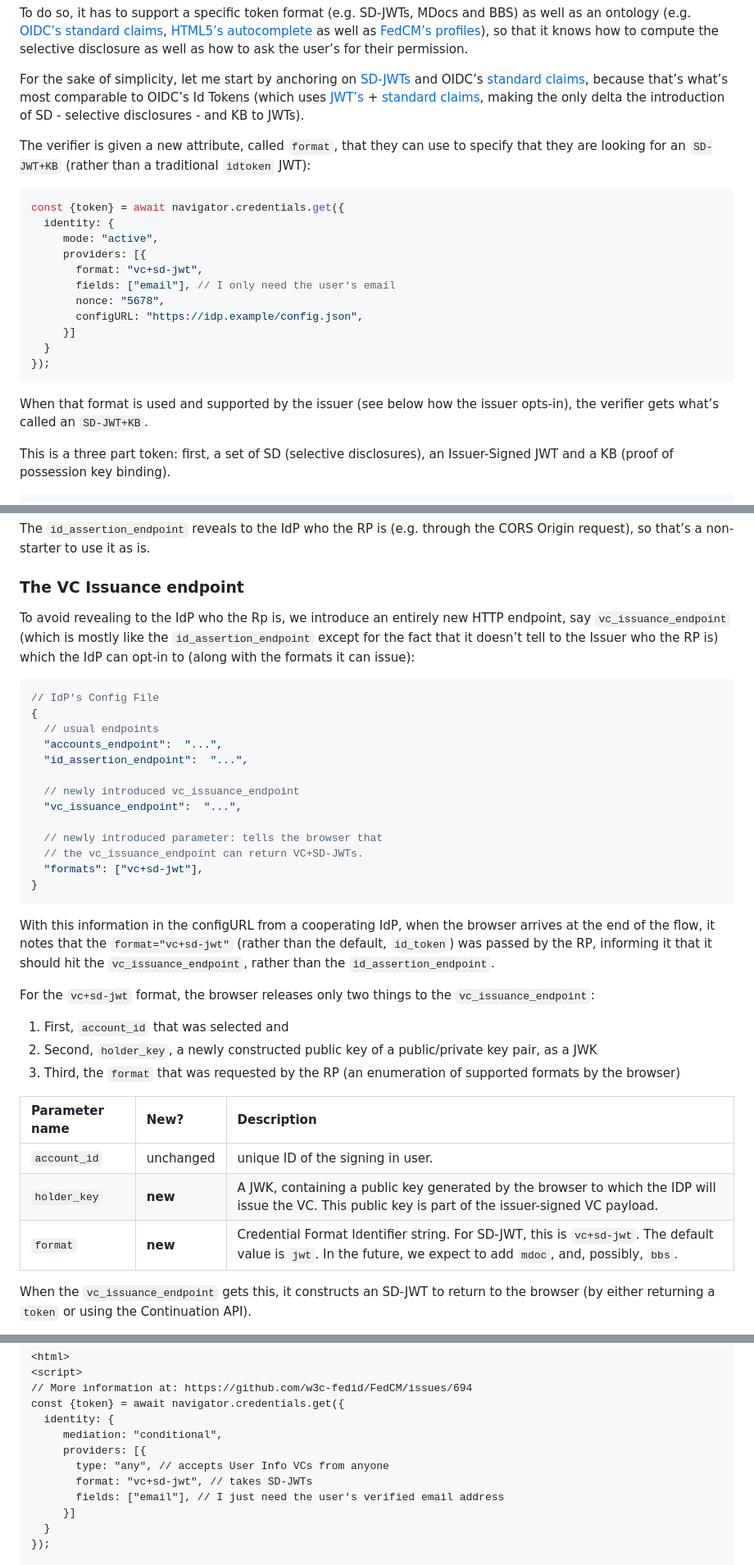
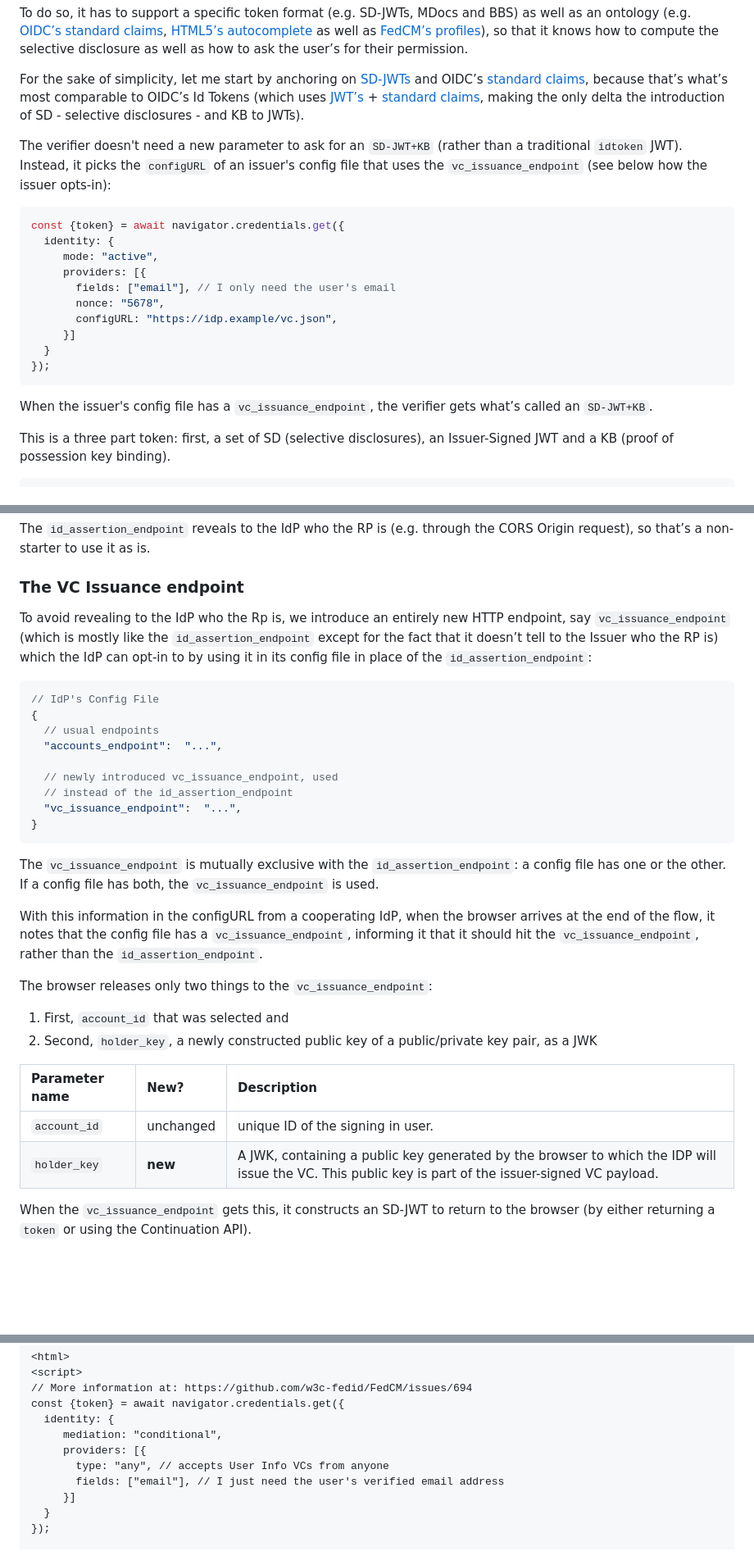
Before and after one commit to w3c-fedid/delegation, a Markdown page: README.md, 3 parts joined by grey strips. Shown at 82% size. Rendered like a GitHub page; blank space fills up the shorter version.

Commit message:
Remove the need for a "format" paramter

````diff
--- a/README.md
+++ b/README.md
@@ -80,23 +80,22 @@ To do so, it has to support a specific token format (e.g. SD-JWTs, MDocs and BBS
 
 For the sake of simplicity, let me start by anchoring on [SD-JWTs](https://www.ietf.org/archive/id/draft-ietf-oauth-selective-disclosure-jwt-14.html) and OIDC’s [standard claims](https://openid.net/specs/openid-connect-core-1_0.html#StandardClaims), because that’s what’s most comparable to OIDC’s Id Tokens (which uses [JWT’s](https://en.wikipedia.org/wiki/JSON_Web_Token) \+ [standard claims](https://openid.net/specs/openid-connect-core-1_0.html#StandardClaims), making the only delta the introduction of SD \- selective disclosures \- and KB to JWTs).
 
-The verifier is given a new attribute, called `format`, that they can use to specify that they are looking for an `SD-JWT+KB` (rather than a traditional `idtoken` JWT):
+The verifier doesn't need a new parameter to ask for an `SD-JWT+KB` (rather than a traditional `idtoken` JWT). Instead, it picks the `configURL` of an issuer's config file that uses the `vc_issuance_endpoint` (see below how the issuer opts-in):
 
 ```javascript
 const {token} = await navigator.credentials.get({
   identity: {
      mode: "active",
      providers: [{
-       format: "vc+sd-jwt",
        fields: ["email"], // I only need the user's email
        nonce: "5678",
-       configURL: "https://idp.example/config.json",
+       configURL: "https://idp.example/vc.json",
      }]
   }
 });
 ```
 
-When that format is used and supported by the issuer (see below how the issuer opts-in), the verifier gets what’s called an `SD-JWT+KB`.
+When the issuer's config file has a `vc_issuance_endpoint`, the verifier gets what’s called an `SD-JWT+KB`.
 
 This is a three part token: first, a set of SD (selective disclosures), an Issuer-Signed JWT and a KB (proof of possession key binding).
 
@@ -216,37 +215,33 @@ The `id_assertion_endpoint` reveals to the IdP who the RP is (e.g. through the C
 
 ### The VC Issuance endpoint
 
-To avoid revealing to the IdP who the Rp is, we introduce an entirely new HTTP endpoint, say `vc_issuance_endpoint` (which is mostly like the `id_assertion_endpoint` except for the fact that it doesn’t tell to the Issuer who the RP is) which the IdP can opt-in to (along with the formats it can issue):
+To avoid revealing to the IdP who the Rp is, we introduce an entirely new HTTP endpoint, say `vc_issuance_endpoint` (which is mostly like the `id_assertion_endpoint` except for the fact that it doesn’t tell to the Issuer who the RP is) which the IdP can opt-in to by using it in its config file in place of the `id_assertion_endpoint`:
 
 ```javascript
 // IdP's Config File
 {
   // usual endpoints
   "accounts_endpoint":  "...",
-  "id_assertion_endpoint":  "...",
 
-  // newly introduced vc_issuance_endpoint
+  // newly introduced vc_issuance_endpoint, used
+  // instead of the id_assertion_endpoint
   "vc_issuance_endpoint":  "...",
-
-  // newly introduced parameter: tells the browser that
-  // the vc_issuance_endpoint can return VC+SD-JWTs.
-  "formats": ["vc+sd-jwt"],
 }
 ```
 
-With this information in the configURL from a cooperating IdP, when the browser arrives at the end of the flow, it notes that the `format="vc+sd-jwt"` (rather than the default, `id_token`) was passed by the RP, informing it that it should hit the `vc_issuance_endpoint`, rather than the `id_assertion_endpoint`.
+The `vc_issuance_endpoint` is mutually exclusive with the `id_assertion_endpoint`: a config file has one or the other. If a config file has both, the `vc_issuance_endpoint` is used.
 
-For the `vc+sd-jwt` format, the browser releases only two things to the `vc_issuance_endpoint`:
+With this information in the configURL from a cooperating IdP, when the browser arrives at the end of the flow, it notes that the config file has a `vc_issuance_endpoint`, informing it that it should hit the `vc_issuance_endpoint`, rather than the `id_assertion_endpoint`.
+
+The browser releases only two things to the `vc_issuance_endpoint`:
 
 1) First, `account_id` that was selected and
 2) Second, `holder_key`, a newly constructed public key of a public/private key pair, as a JWK
-3) Third, the `format` that was requested by the RP (an enumeration of supported formats by the browser)
 
 | Parameter name | New? | Description |
 | :---- | :---- | :---- |
 | `account_id` | unchanged | unique ID of the signing in user. |
 | `holder_key` | **new** | A JWK, containing a public key generated by the browser to which the IDP will issue the VC. This public key is part of the issuer-signed VC payload. |
-| `format` | **new** | Credential Format Identifier string. For SD-JWT, this is `vc+sd-jwt`. The default value is `jwt`. In the future, we expect to add `mdoc`, and, possibly, `bbs`. |
 
 When the `vc_issuance_endpoint` gets this, it constructs an SD-JWT to return to the browser (by either returning a `token` or using the Continuation API).
 
@@ -378,7 +372,6 @@ const {token} = await navigator.credentials.get({
      mediation: "conditional",
      providers: [{
        type: "any", // accepts User Info VCs from anyone
-       format: "vc+sd-jwt", // takes SD-JWTs
        fields: ["email"], // I just need the user's verified email address
      }]
   }
````
Also changed, not shown: other parts of README.md (+0 -1 lines).
